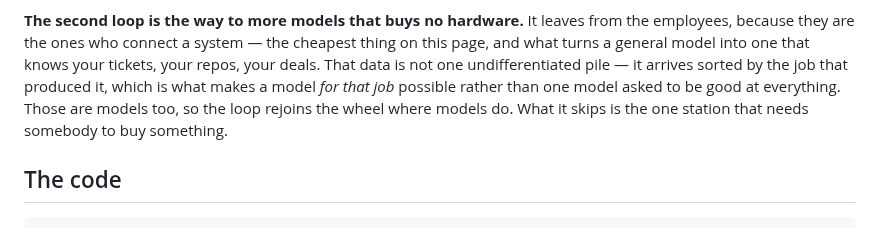
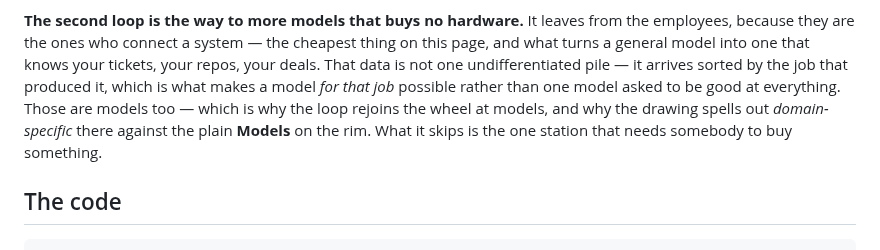
Before and after one commit to autonomous-ai/autonomous-grid, a Markdown page: train/README.md, the part around one of its changes. GitHub-like rendering.

```diff
--- a/train/README.md
+++ b/train/README.md
@@ -312,8 +312,9 @@ structurally cannot copy — its capacity is rented, and this walks in the door.
 because they are the ones who connect a system — the cheapest thing on this page, and what turns a
 general model into one that knows your tickets, your repos, your deals. That data is not one undifferentiated pile — it arrives sorted by the job
 that produced it, which is what makes a model *for that job* possible rather than one model asked
-to be good at everything. Those are models too, so the loop rejoins the wheel where models do. What
-it skips is the one station that needs somebody to buy something.
+to be good at everything. Those are models too — which is why the loop rejoins the wheel at
+models, and why the drawing spells out *domain-specific* there against the plain **Models** on the
+rim. What it skips is the one station that needs somebody to buy something.
 
 ## The code
 
```
Also changed, not shown: other parts of train/README.md (+2 -2 lines), docs/fig-flywheel.png, docs/train-architecture.png, 3 other files.
